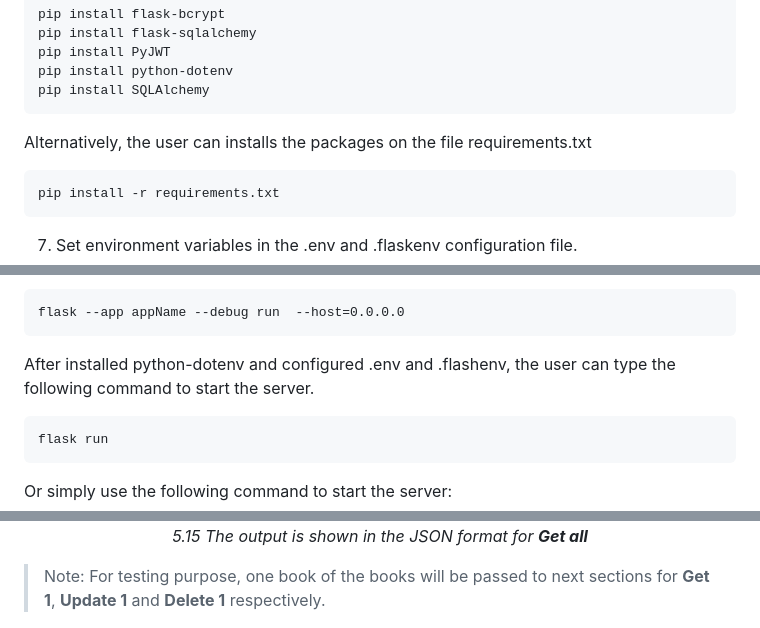
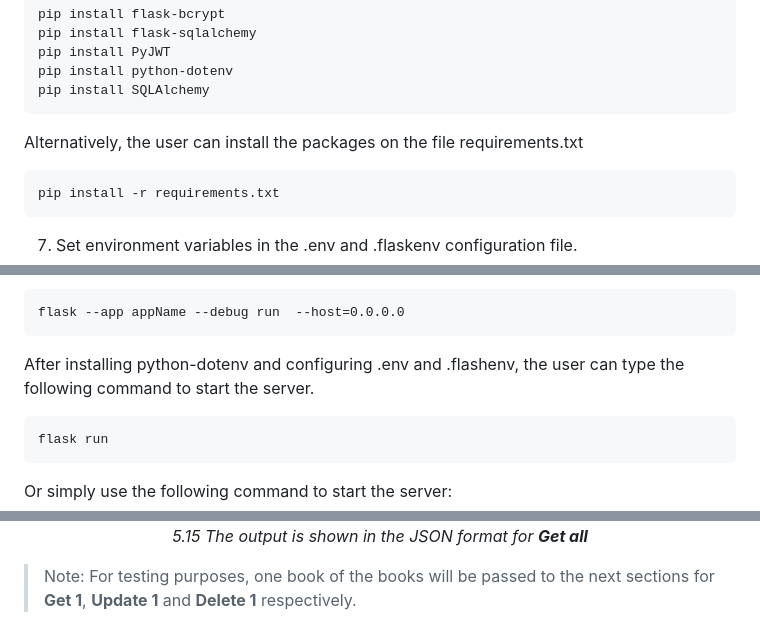
Before and after one commit to cwchan0212/hyperiondev-capstone5-flask, a Markdown page: README.md, 3 parts joined by grey strips. Rendered like a GitHub page.

````diff
--- a/README.md
+++ b/README.md
@@ -59,7 +59,7 @@ pip install python-dotenv
 pip install SQLAlchemy
 ```
 
-Alternatively, the user can installs the packages on the file  requirements.txt
+Alternatively, the user can install the packages on the file  requirements.txt
 ```
 pip install -r requirements.txt
 ```
@@ -100,7 +100,7 @@ set debug mode on
 flask --app appName --debug run  --host=0.0.0.0
 ```
 
-After installed python-dotenv and configured .env and .flashenv, the user can type the following command to start the server.
+After installing python-dotenv and configuring .env and .flashenv, the user can type the following command to start the server.
 
 ```
 flask run
@@ -262,7 +263,7 @@ The logged user is allowed to use REST API to add, update, delete book as well m
 <p align="center"><img src="assets/img/15.png" width="600"><br>
 <i>5.15 The output is shown in the JSON format for <b>Get all</b></i></p>
 
-> Note: For testing purpose, one book of the books will be passed to next sections for **Get 1**, **Update 1** and **Delete 1** respectively.
+> Note: For testing purposes, one book of the books will be passed to the next sections for **Get 1**, **Update 1** and **Delete 1** respectively.
 
 <p align="center"><img src="assets/img/16.png" width="600"><br>
 <i>5.16 Click <b>Get 1</b> to get the record of 1 book</i></p>
````
Also changed, not shown: other parts of README.md (+15 -14 lines).
